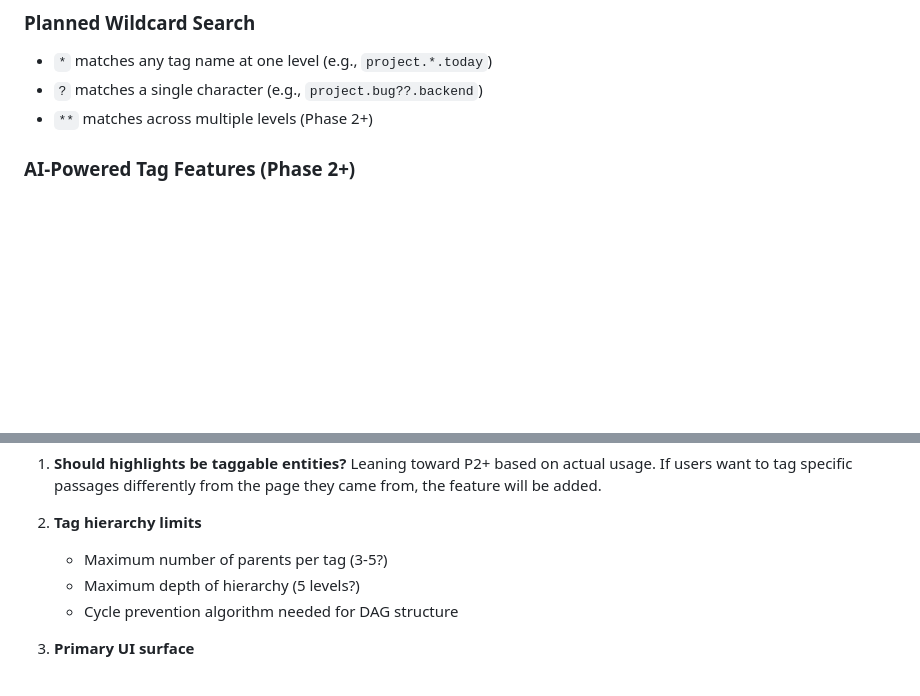
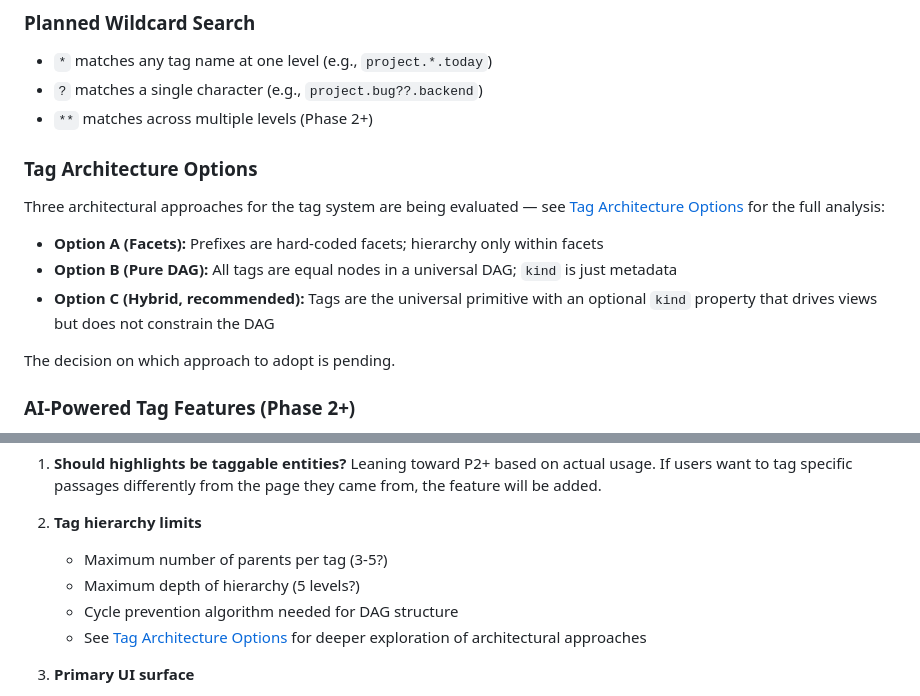
Before and after one commit to stevensouza/ThoughtBox, a Markdown page: resources/design-decisions.md, 2 parts joined by grey strips. GitHub-like rendering; blank space fills up the shorter version.

```diff
--- a/resources/design-decisions.md
+++ b/resources/design-decisions.md
@@ -198,6 +198,16 @@ Built-in virtual collections that require no manual setup:
 - `*` matches any tag name at one level (e.g., `project.*.today`)
 - `?` matches a single character (e.g., `project.bug??.backend`)
 - `**` matches across multiple levels (Phase 2+)
+
+### Tag Architecture Options
+
+Three architectural approaches for the tag system are being evaluated — see [Tag Architecture Options](tag_architecture_options.md) for the full analysis:
+
+- **Option A (Facets):** Prefixes are hard-coded facets; hierarchy only within facets
+- **Option B (Pure DAG):** All tags are equal nodes in a universal DAG; `kind` is just metadata
+- **Option C (Hybrid, recommended):** Tags are the universal primitive with an optional `kind` property that drives views but does not constrain the DAG
+
+The decision on which approach to adopt is pending.
 
 ### AI-Powered Tag Features (Phase 2+)
 
@@ -441,6 +451,7 @@ These questions remain open and will be resolved as usage patterns emerge:
    - Maximum number of parents per tag (3-5?)
    - Maximum depth of hierarchy (5 levels?)
    - Cycle prevention algorithm needed for DAG structure
+   - See [Tag Architecture Options](tag_architecture_options.md) for deeper exploration of architectural approaches
 
 3. **Primary UI surface**
    - Popup (current, like Tab Manager)
```
Also changed, not shown: README.md (+2 -0 lines), resources/tag_architecture_options.md (added, +184 -0 lines).
